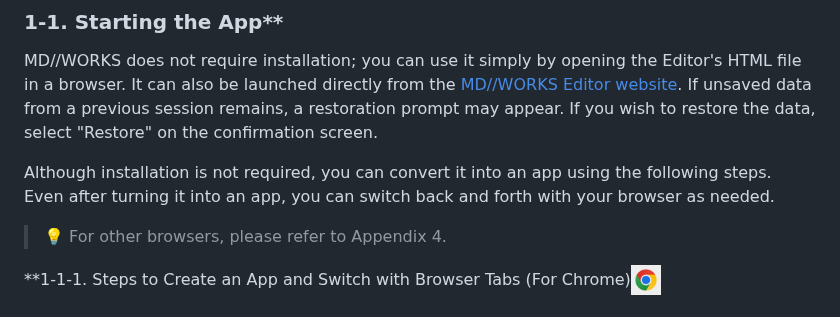
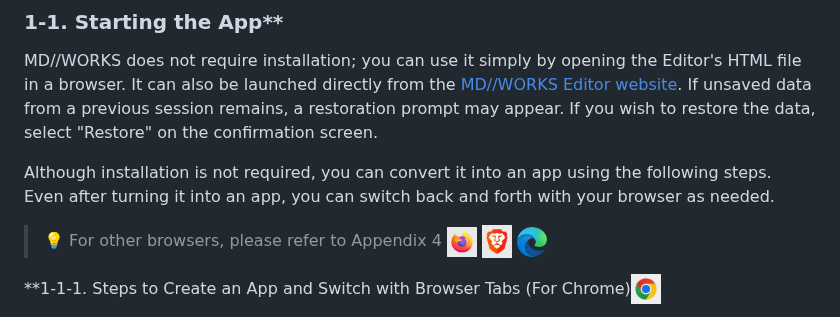
Before and after one commit to HKJPN/markdown-editor, a Markdown page: docs/manual.md, the part around the change. GitHub-like rendering.

```diff
--- a/docs/manual.md
+++ b/docs/manual.md
@@ -27,7 +27,8 @@ MD//WORKS does not require installation; you can use it simply by opening the Ed
 
 Although installation is not required, you can convert it into an app using the following steps. Even after turning it into an app, you can switch back and forth with your browser as needed.
 
->💡 For other browsers, please refer to Appendix 4.
+>💡 For other browsers, please refer to Appendix 4  <img src="./images/FirefoxIcon.jpg" alt="Image:icon" width="30"> <img src="./images/BraveIcon.jpg" alt="Image:icon" width="30"> <img src="./images/EdgeIcon.png" alt="Image:icon" width="30">
+
 
 **1-1-1. Steps to Create an App and Switch with Browser Tabs (For Chrome)<img src="./images/GoogleIcon.jpg" alt="Image:icon" width="30">
 
```
